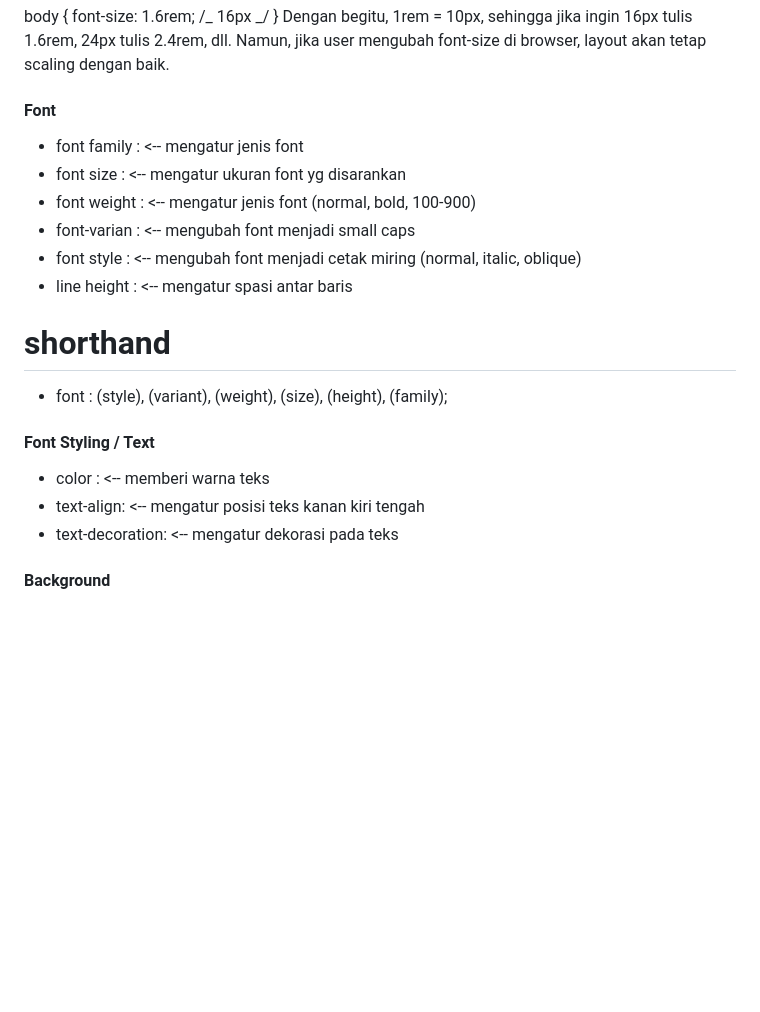
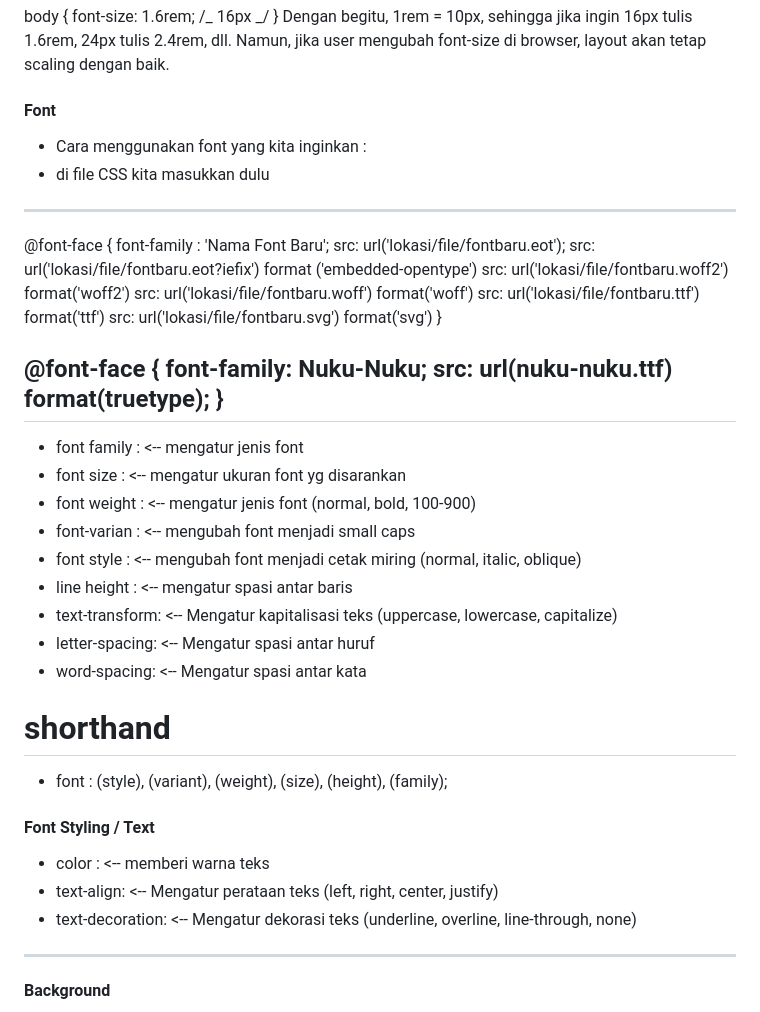
Before and after one commit to lakone96/bismillah, a Markdown page: css1.md, the part around the change printed below. Drawn GitHub-style; blank space fills up the shorter version.

```diff
--- a/css1.md
+++ b/css1.md
@@ -37,12 +37,35 @@ Namun, jika user mengubah font-size di browser, layout akan tetap scaling dengan
 
 #### Font
 
+- Cara menggunakan font yang kita inginkan :
+- di file CSS kita masukkan dulu
+---
+@font-face {
+    font-family : 'Nama Font Baru';
+    src: url('lokasi/file/fontbaru.eot');
+    src: url('lokasi/file/fontbaru.eot?iefix') format ('embedded-opentype')
+    src: url('lokasi/file/fontbaru.woff2') format('woff2')
+    src: url('lokasi/file/fontbaru.woff') format('woff')
+    src: url('lokasi/file/fontbaru.ttf') format('ttf')
+    src: url('lokasi/file/fontbaru.svg') format('svg')
+}
+
+
+@font-face {
+    font-family: Nuku-Nuku;
+    src: url(nuku-nuku.ttf) format(truetype);
+}
+---
+
 - font family : <-- mengatur jenis font
 - font size : <-- mengatur ukuran font yg disarankan
 - font weight : <-- mengatur jenis font (normal, bold, 100-900)
 - font-varian : <-- mengubah font menjadi small caps
 - font style : <-- mengubah font menjadi cetak miring (normal, italic, oblique)
 - line height : <-- mengatur spasi antar baris
+- text-transform: <-- Mengatur kapitalisasi teks (uppercase, lowercase, capitalize)
+- letter-spacing: <-- Mengatur spasi antar huruf
+- word-spacing: <-- Mengatur spasi antar kata
 
 # shorthand
 
@@ -51,8 +74,10 @@ Namun, jika user mengubah font-size di browser, layout akan tetap scaling dengan
 #### Font Styling / Text
 
 - color : <-- memberi warna teks
-- text-align: <-- mengatur posisi teks kanan kiri tengah
-- text-decoration: <-- mengatur dekorasi pada teks
+- text-align: <-- Mengatur perataan teks (left, right, center, justify)
+- text-decoration: <-- Mengatur dekorasi teks (underline, overline, line-through, none)
+
+---
 
 #### Background
 
```
Also changed, not shown: other parts of css1.md (+0 -54 lines).
